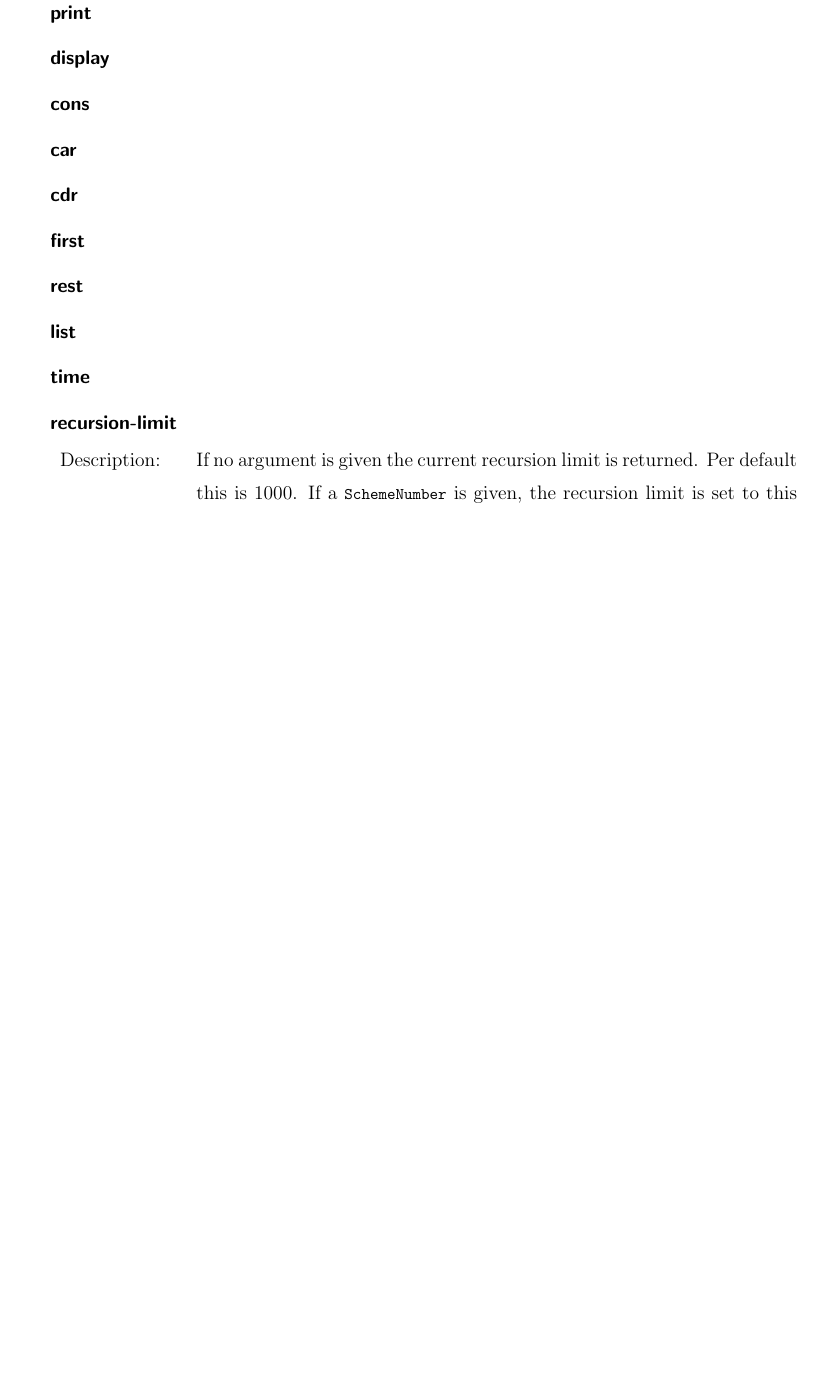
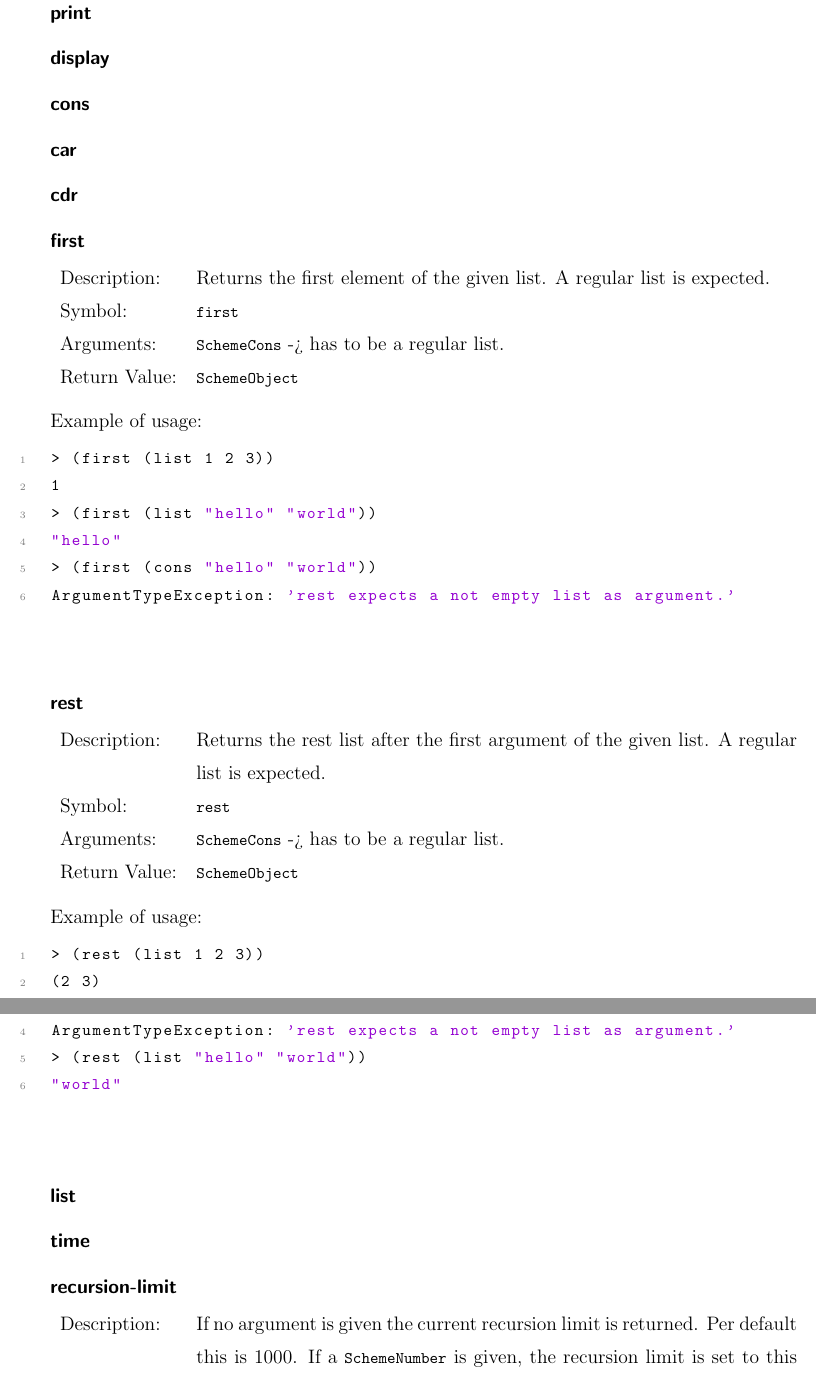
Before and after one commit to GretelF/kmp-py, a LaTeX document (docu/docu.tex): part of page 13 of 14 before the commit and two parts of pages 13 and 14 of 15 after it, the two joined at a grey line, cut so that both start at the same text, the shorter picture padded with empty space. Compiled offline with pdfLaTeX.

Commit message:
added documentation for some other builtin functions. fixed first and rest builtin functions -> now expect regular list as argument.

```diff
--- a/docu/docu.tex
+++ b/docu/docu.tex
@@ -479,10 +479,49 @@ ArgumentTypeException: '3.4 is no valid operand for procedure %. Expects integer
 \subsubsection*{print}
 \subsubsection*{display}
 \subsubsection*{cons}
+
 \subsubsection*{car}
 \subsubsection*{cdr}
+
 \subsubsection*{first}
+\begin{tabular}{l  p{13cm}}
+Description: & Returns the first element of the given list. A regular list is expected.\\
+Symbol: & \lstinline{first}\\
+Arguments: & \lstinline{SchemeCons} -> has to be a regular list.\\
+Return Value: & \lstinline{SchemeObject}
+\end{tabular}
+\\
+\\
+Example of usage:
+\begin{lstlisting}
+> (first (list 1 2 3))
+1
+> (first (list "hello" "world"))
+"hello"
+> (first (cons "hello" "world"))
+ArgumentTypeException: 'rest expects a not empty list as argument.'
+\end{lstlisting}
+
 \subsubsection*{rest}
+
+\begin{tabular}{l  p{13cm}}
+Description: & Returns the rest list after the first argument of the given list. A regular list is expected.\\
+Symbol: & \lstinline{rest}\\
+Arguments: & \lstinline{SchemeCons} -> has to be a regular list.\\
+Return Value: & \lstinline{SchemeObject}
+\end{tabular}
+\\
+\\
+Example of usage:
+\begin{lstlisting}
+> (rest (list 1 2 3))
+(2 3)
+> (rest (cons 1 2))
+ArgumentTypeException: 'rest expects a not empty list as argument.'
+> (rest (list "hello" "world"))
+"world"
+\end{lstlisting}
+
 \subsubsection*{list}
 \subsubsection*{time}
 
```
Also changed, not shown: 4 other files.
